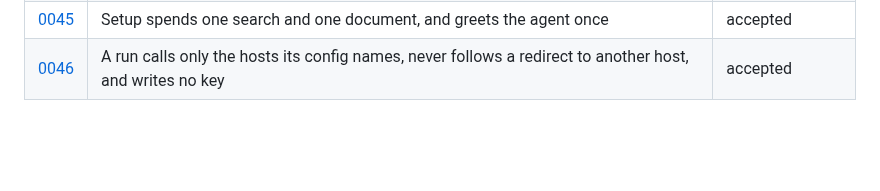
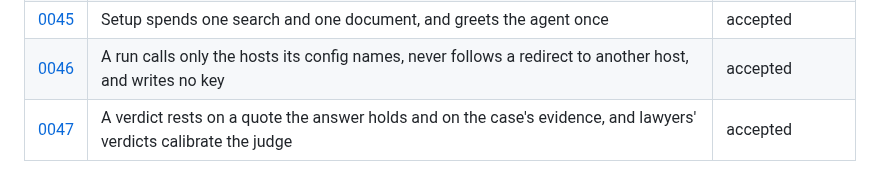
Before and after one commit to Frontier-Legal/casebench, a Markdown page: docs/decisions/README.md, the part around the change. GitHub-like rendering; blank space fills up the shorter version.

```diff
--- a/docs/decisions/README.md
+++ b/docs/decisions/README.md
@@ -60,3 +60,4 @@ Every material choice in Casebench has a record here: a dependency, a public int
 | [0044](0044-onboarding-by-a-coding-agent.md) | A coding agent sets Casebench up from one prompt, and only casebench.yaml and .casebench/ change | accepted |
 | [0045](0045-setup-spends-little.md) | Setup spends one search and one document, and greets the agent once | accepted |
 | [0046](0046-the-perimeter.md) | A run calls only the hosts its config names, never follows a redirect to another host, and writes no key | accepted |
+| [0047](0047-the-judge-rests-on-evidence.md) | A verdict rests on a quote the answer holds and on the case's evidence, and lawyers' verdicts calibrate the judge | accepted |
```
Also changed, not shown: docs/decisions/0047-the-judge-rests-on-evidence.md (added, +58 -0 lines).
